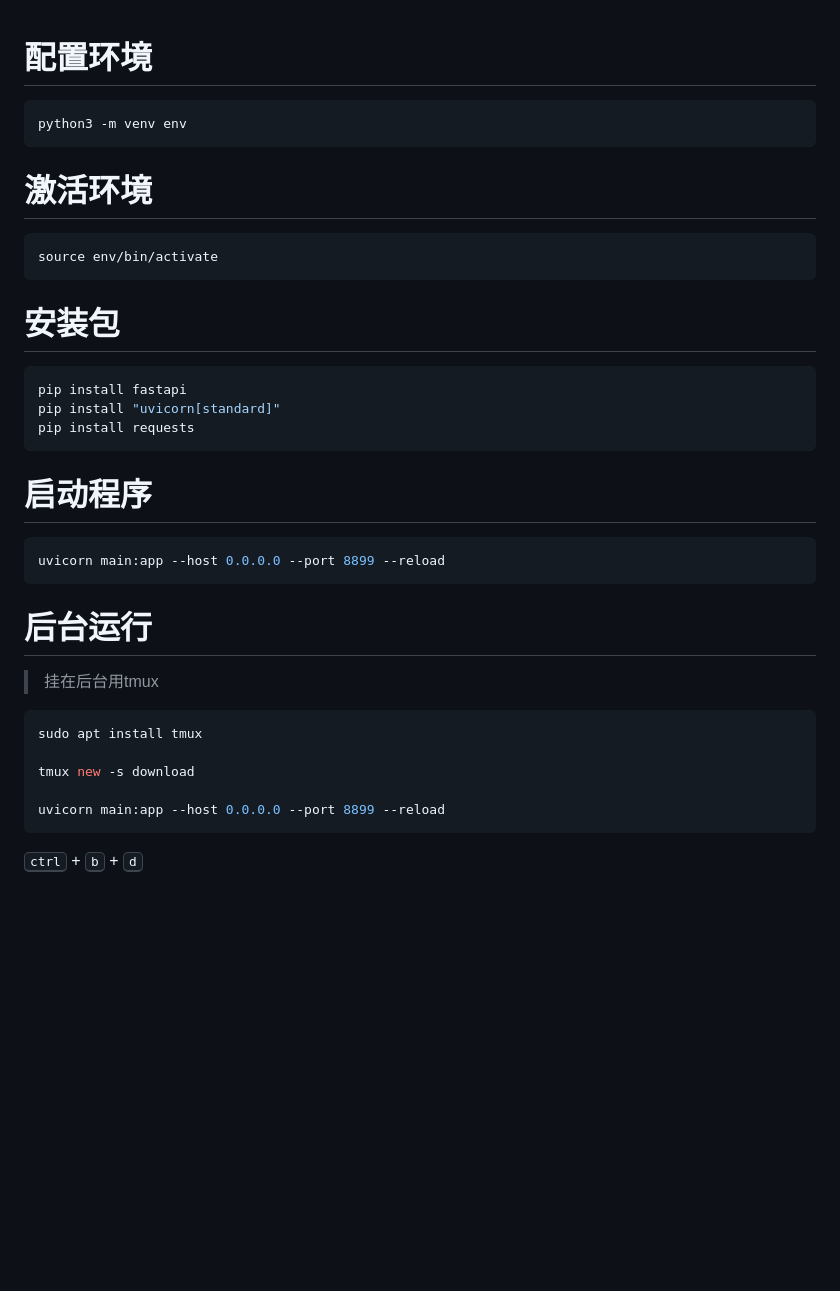
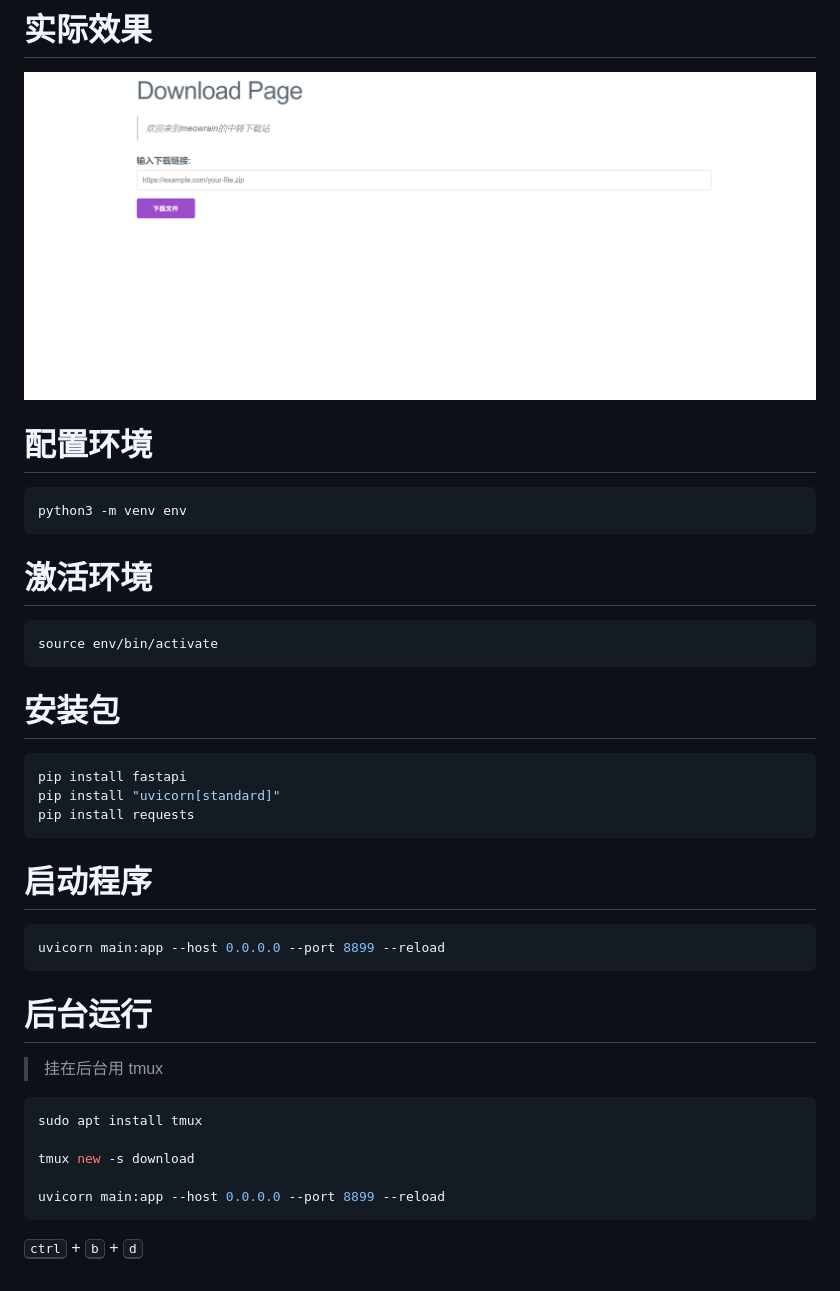
Before and after one commit to meowrain/Relay-downloader, a Markdown page: README.md, the part around the change. GitHub-like rendering; pictures changed too: docs/image.png (added); blank space fills up the shorter version.

Commit message:
feat: 项目完成

````diff
--- a/README.md
+++ b/README.md
@@ -1,4 +1,9 @@
+# 实际效果
+
+![alt text](docs/image.png)
+
 # 配置环境
+
 ```bash
 python3 -m venv env
 ```
@@ -9,22 +14,24 @@ python3 -m venv env
 source env/bin/activate
 ```
 
+# 安装包
 
-# 安装包
 ```bash
 pip install fastapi
 pip install "uvicorn[standard]"
 pip install requests
 ```
 
+# 启动程序
 
-# 启动程序
 ```bash
 uvicorn main:app --host 0.0.0.0 --port 8899 --reload
 ```
 
 # 后台运行
-> 挂在后台用tmux
+
+> 挂在后台用 tmux
+
 ```bash
 sudo apt install tmux
 
@@ -32,4 +39,5 @@ tmux new -s download
 
 uvicorn main:app --host 0.0.0.0 --port 8899 --reload
 ```
+
 <kbd>ctrl</kbd> + <kbd>b</kbd> + <kbd>d</kbd>
````
